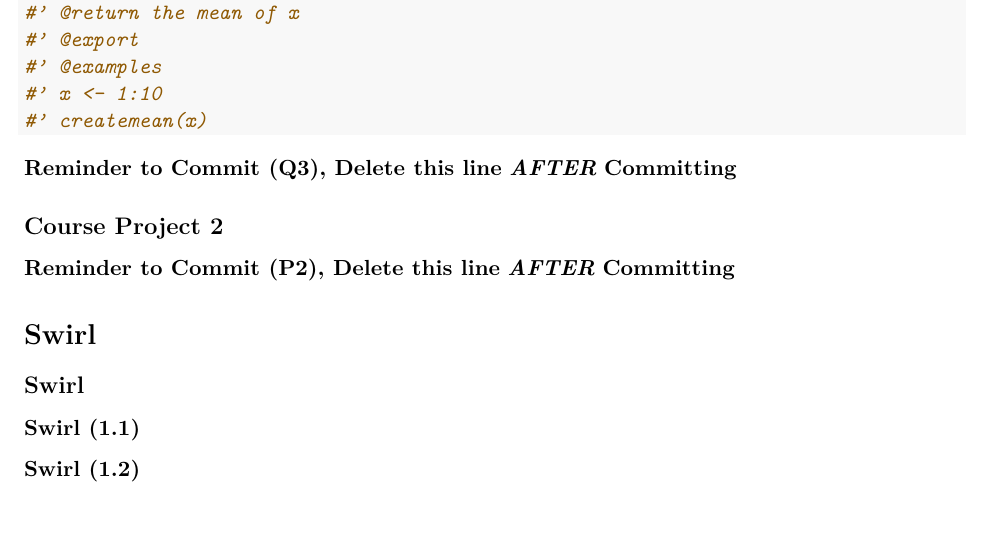
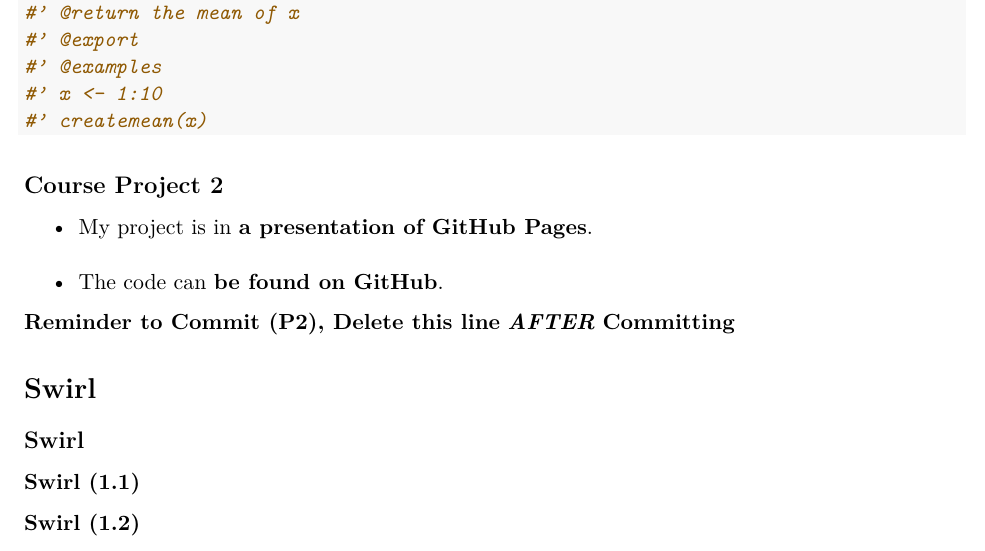
Before and after one commit to PhiPrime/DevelopingDataProductsNotes, an R Markdown document (DevelopingDataProductsNotes.Rmd): part of page 57 of 57, cut so that both start at the same text. The pictures show the output file DevelopingDataProductsNotes.pdf that the author committed with the source.

Commit message:
Section P2 Commit

```diff
--- a/DevelopingDataProductsNotes.Rmd
+++ b/DevelopingDataProductsNotes.Rmd
@@ -1434,11 +1434,10 @@
 
 
 
-**Reminder to Commit (Q3), Delete this line** ***AFTER*** **Committing**
-
 
 ## Course Project 2
-
+* My project is in **[a presentation of GitHub Pages](https://phiprime.github.io/plotlyPresentation/index.html#1)**.
+* The code can **[be found on GitHub](https://github.com/PhiPrime/plotlyPresentation)**.
 
 **Reminder to Commit (P2), Delete this line** ***AFTER*** **Committing**
 
```
Also changed, not shown: DevelopingDataProductsNotes.pdf.
